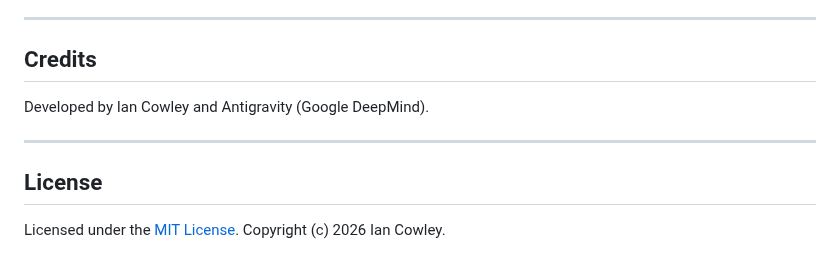
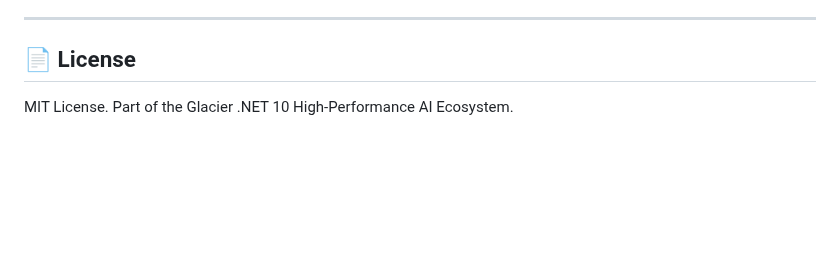
Before and after one commit to ian-cowley/Glacier.Serve, a Markdown page: README.md, the part around one of its changes. GitHub-like rendering; blank space fills up the shorter version.

```diff
--- a/README.md
+++ b/README.md
@@ -109,12 +121,5 @@ await app.RunAsync();
 
 ---
 
-## Credits
-
-Developed by Ian Cowley and Antigravity (Google DeepMind).
-
----
-
-## License
-
-Licensed under the [MIT License](LICENSE). Copyright (c) 2026 Ian Cowley.
+## 📄 License
+MIT License. Part of the Glacier .NET 10 High-Performance AI Ecosystem.
```
Also changed, not shown: other parts of README.md (+96 -84 lines), assets/glacier_serve_banner.jpg (added), 17 other files.
